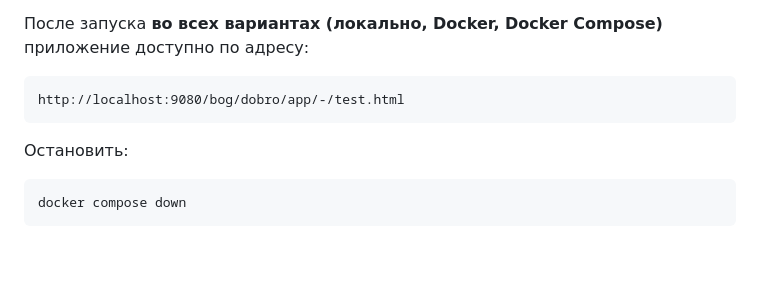
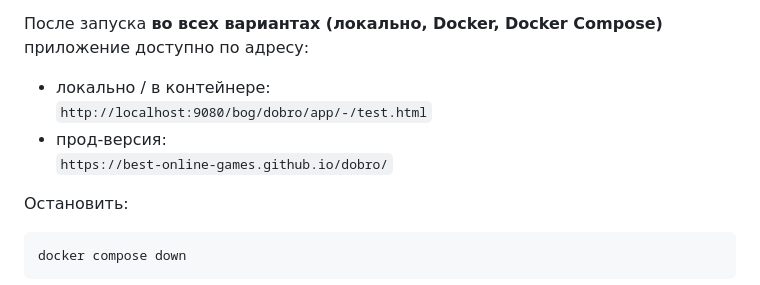
Before and after one commit to best-online-games/dobro, a Markdown page: README.md, the part around the change. Drawn GitHub-style; blank space fills up the shorter version.

Commit message:
Update README.md
Signed-off-by: novgorodcev.k <novgorodcev.k@rwb.ru>

````diff
--- a/README.md
+++ b/README.md
@@ -82,9 +82,10 @@ docker-compose up
 
 После запуска **во всех вариантах (локально, Docker, Docker Compose)** приложение доступно по адресу:
 
-```text
-http://localhost:9080/bog/dobro/app/-/test.html
-```
+- локально / в контейнере:
+  `http://localhost:9080/bog/dobro/app/-/test.html`
+- прод‑версия:
+  `https://best-online-games.github.io/dobro/`
 
 Остановить:
 
````
